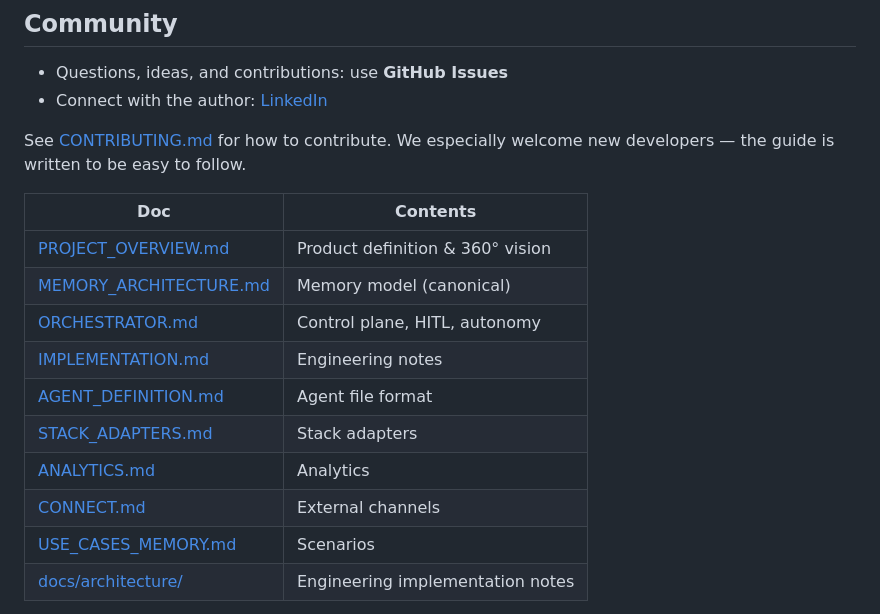
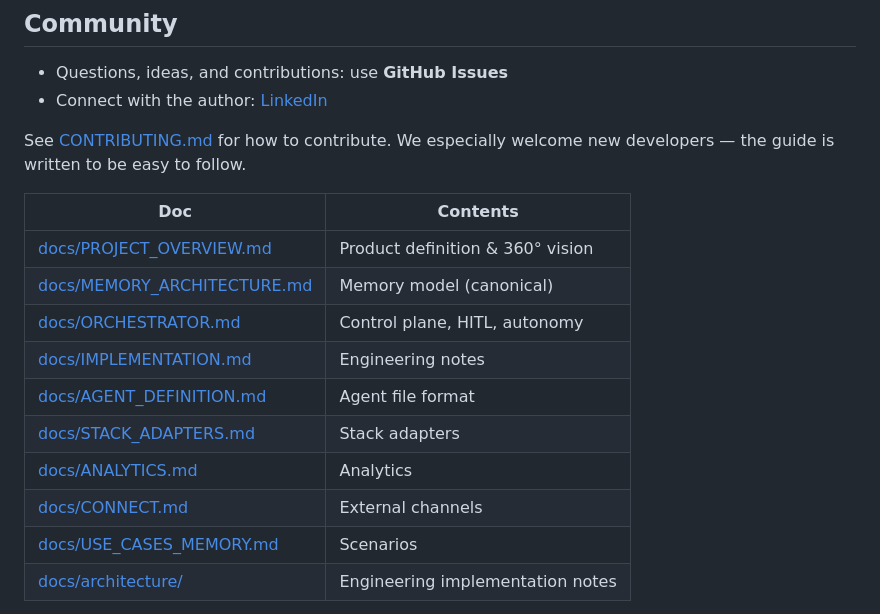
Before and after one commit to abhishekjasani/AgentAnyStack, a Markdown page: README.md, the part around the change. Rendered like a GitHub page.

Commit message:
docs: update documentation links to include 'docs/' prefix for clarity

```diff
--- a/README.md
+++ b/README.md
@@ -159,15 +159,15 @@ See [CONTRIBUTING.md](CONTRIBUTING.md) for how to contribute. We especially welc
 
 | Doc | Contents |
 | --- | --- |
-| [PROJECT_OVERVIEW.md](./PROJECT_OVERVIEW.md) | Product definition & 360° vision |
-| [MEMORY_ARCHITECTURE.md](./MEMORY_ARCHITECTURE.md) | Memory model (canonical) |
-| [ORCHESTRATOR.md](./ORCHESTRATOR.md) | Control plane, HITL, autonomy |
-| [IMPLEMENTATION.md](./IMPLEMENTATION.md) | Engineering notes |
-| [AGENT_DEFINITION.md](./AGENT_DEFINITION.md) | Agent file format |
-| [STACK_ADAPTERS.md](./STACK_ADAPTERS.md) | Stack adapters |
-| [ANALYTICS.md](./ANALYTICS.md) | Analytics |
-| [CONNECT.md](./CONNECT.md) | External channels |
-| [USE_CASES_MEMORY.md](./USE_CASES_MEMORY.md) | Scenarios |
+| [docs/PROJECT_OVERVIEW.md](./docs/PROJECT_OVERVIEW.md) | Product definition & 360° vision |
+| [docs/MEMORY_ARCHITECTURE.md](./docs/MEMORY_ARCHITECTURE.md) | Memory model (canonical) |
+| [docs/ORCHESTRATOR.md](./docs/ORCHESTRATOR.md) | Control plane, HITL, autonomy |
+| [docs/IMPLEMENTATION.md](./docs/IMPLEMENTATION.md) | Engineering notes |
+| [docs/AGENT_DEFINITION.md](./docs/AGENT_DEFINITION.md) | Agent file format |
+| [docs/STACK_ADAPTERS.md](./docs/STACK_ADAPTERS.md) | Stack adapters |
+| [docs/ANALYTICS.md](./docs/ANALYTICS.md) | Analytics |
+| [docs/CONNECT.md](./docs/CONNECT.md) | External channels |
+| [docs/USE_CASES_MEMORY.md](./docs/USE_CASES_MEMORY.md) | Scenarios |
 | [docs/architecture/](./docs/architecture/) | Engineering implementation notes |
 
 **Note:** `docs/` is now public and contains the full vision. See `CONTRIBUTING.md` for guidance on canonical files vs architecture notes.
```
